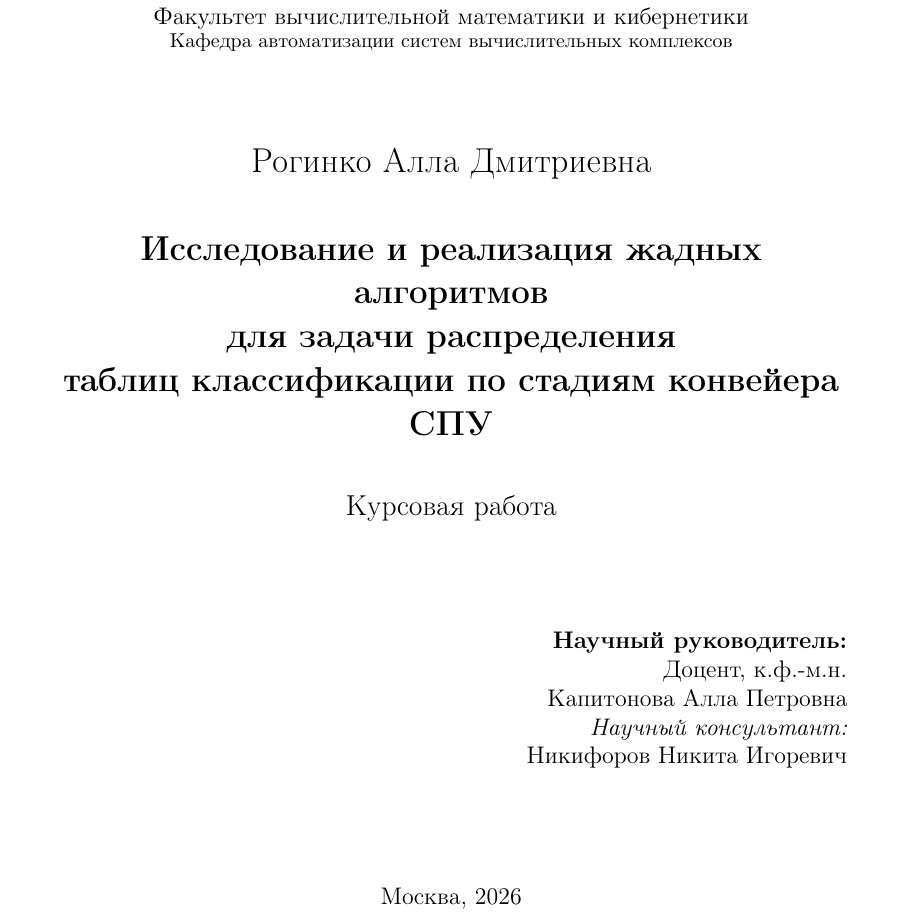
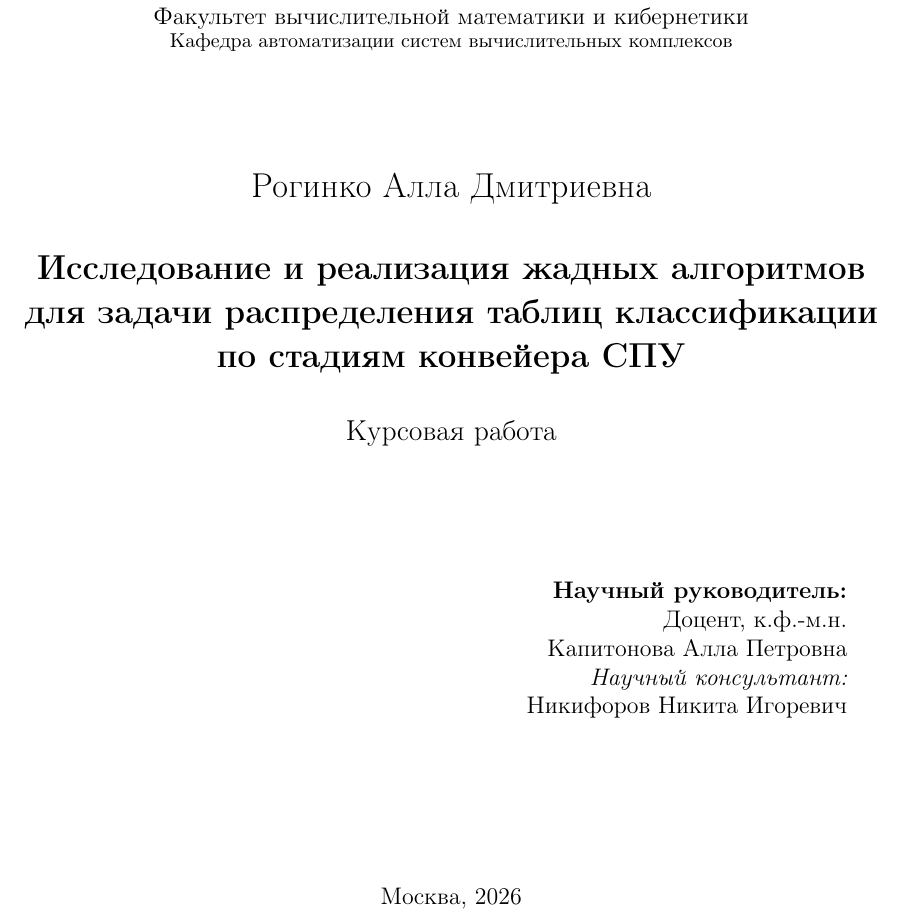
Before and after one commit to RogikoAlla/kursovaya, a LaTeX document (template-cmc/main.tex): part of page 1 of 28, cut so that both start at the same text. Compiled offline with pdfLaTeX.

Commit message:
ждем правок

```diff
--- a/template-cmc/main.tex
+++ b/template-cmc/main.tex
@@ -49,7 +49,15 @@
   \AuthorEng{}
   \AcadGroup{321}
   % Если вы не Пупкин Василий Иванович, то скопируйте себе этот проект через меню и уже потом правьте
-  \TitleTop{Исследование и реализация жадных алгоритмов \\ для задачи распределения \\ таблиц классификации по стадиям конвейера СПУ}
+  \TitleTop{%
+    \makebox[\textwidth][c]{%
+      \parbox{\dimexpr\textwidth+34mm\relax}{\centering
+      Исследование и реализация жадных алгоритмов\\
+      для задачи распределения таблиц классификации\\
+      по стадиям конвейера СПУ
+      }%
+    }%
+  }
   \TitleBottom{}
   %\TitleTopEng{Research and development of machine learning methods}
   \TitleBottomEng{} % leave empty if you don't need it
```
Also changed, not shown: template-cmc/main.pdf, 2 other files.
